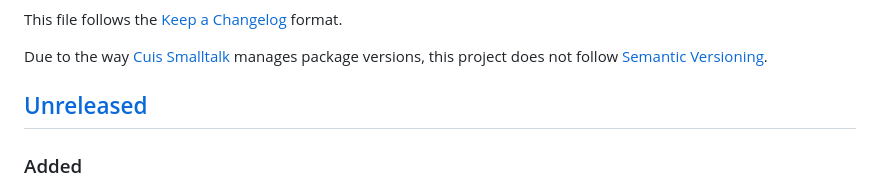
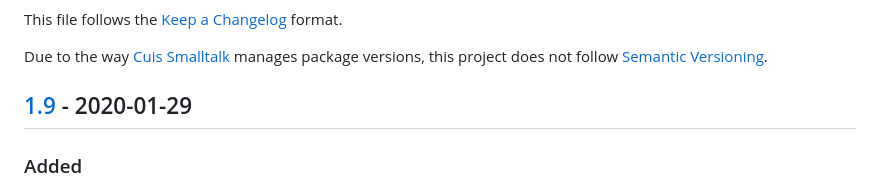
Before and after one commit to npapagna/cuis-code-coverage, a Markdown page: CHANGELOG.md, the part around the change. GitHub-like rendering.

```diff
--- a/CHANGELOG.md
+++ b/CHANGELOG.md
@@ -3,7 +3,7 @@ This file follows the [Keep a Changelog](https://keepachangelog.com/en/1.0.0/) f
 
 Due to the way [Cuis Smalltalk](https://github.com/Cuis-Smalltalk/Cuis-Smalltalk-Dev) manages package versions, this project does not follow [Semantic Versioning](https://semver.org/spec/v2.0.0.html).
 
-## [Unreleased](https://github.com/npapagna/cuis-code-coverage/compare/v1.3...HEAD)
+## [1.9](https://github.com/npapagna/cuis-code-coverage/compare/v1.3...v1.9) - 2020-01-29
 
 ### Added
 
```
Also changed, not shown: README.md (+21 -0 lines), assets/demo-block-collaborators-highlighting.png (added), assets/demo-block-temporaries-declaration-highlighting.png (added), assets/demo-code-highlighting.png (added), assets/demo-collaborators-highlighting.png (added), assets/demo-temporaries-declaration-highlighting.png (added).
